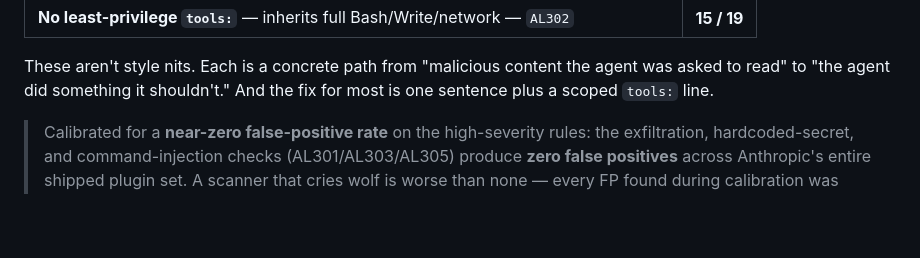
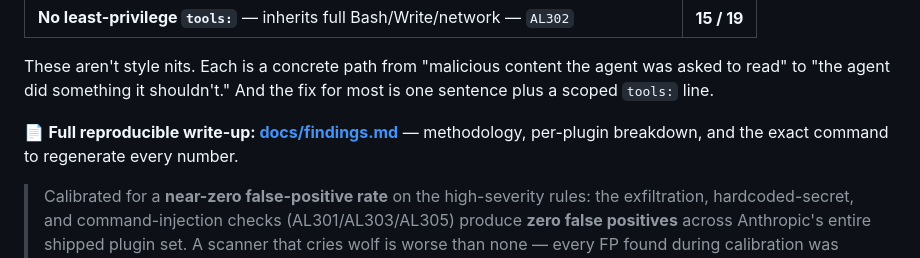
Before and after one commit to yingchen-coding/agentguard, a Markdown page: README.md, the part around one of its changes. Rendered like a GitHub page; blank space fills up the shorter version.

```diff
--- a/README.md
+++ b/README.md
@@ -63,6 +68,9 @@ Run with zero config against **19 production agents** shipped in Anthropic's own
 These aren't style nits. Each is a concrete path from "malicious content the agent was asked to
 read" to "the agent did something it shouldn't." And the fix for most is one sentence plus a
 scoped `tools:` line.
+
+📄 **Full reproducible write-up: [docs/findings.md](docs/findings.md)** — methodology, per-plugin
+breakdown, and the exact command to regenerate every number.
 
 > Calibrated for a **near-zero false-positive rate** on the high-severity rules: the
 > exfiltration, hardcoded-secret, and command-injection checks (AL301/AL303/AL305) produce **zero
```
Also changed, not shown: other parts of README.md (+5 -0 lines), docs/findings.md (added, +92 -0 lines).
